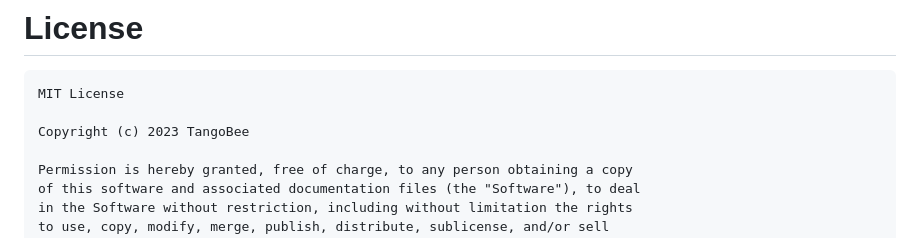
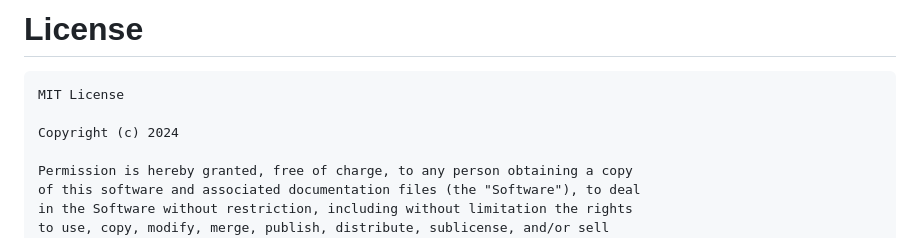
Before and after one commit to dai-suki2077/Weathernow, a Markdown page: README.md, the part around the change. GitHub-like rendering.

```diff
--- a/README.md
+++ b/README.md
@@ -57,7 +57,7 @@ height="80">](https://github.com/tangobeee/Weathernaut/releases/latest)
 # License
     MIT License
 
-    Copyright (c) 2023 TangoBee
+    Copyright (c) 2024
 
     Permission is hereby granted, free of charge, to any person obtaining a copy
     of this software and associated documentation files (the "Software"), to deal
```
